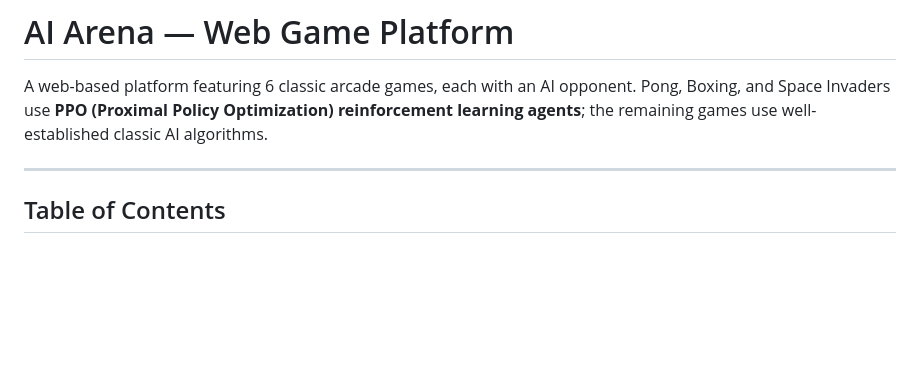
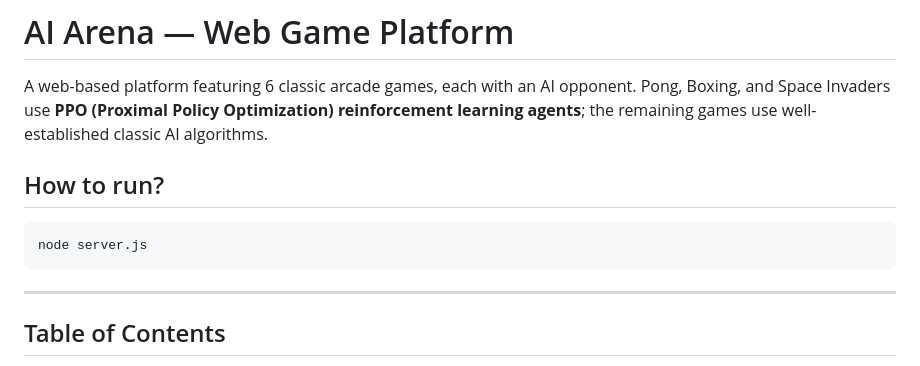
Before and after one commit to hyeonseong1/Game-AI, a Markdown page: README.md, the part around the change. GitHub-like rendering; blank space fills up the shorter version.

````diff
--- a/README.md
+++ b/README.md
@@ -3,6 +3,12 @@
 A web-based platform featuring 6 classic arcade games, each with an AI opponent.
 Pong, Boxing, and Space Invaders use **PPO (Proximal Policy Optimization) reinforcement learning agents**;
 the remaining games use well-established classic AI algorithms.
+
+
+## How to run?
+```bash
+node server.js
+```
 
 ---
 
````
